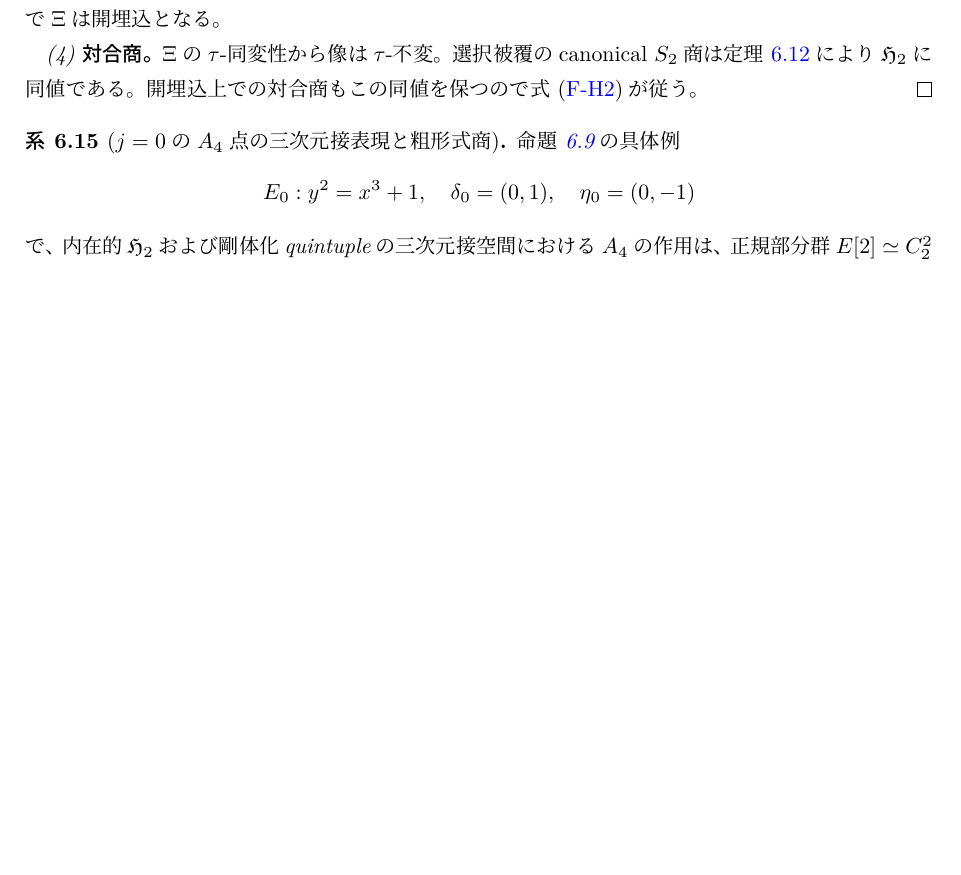
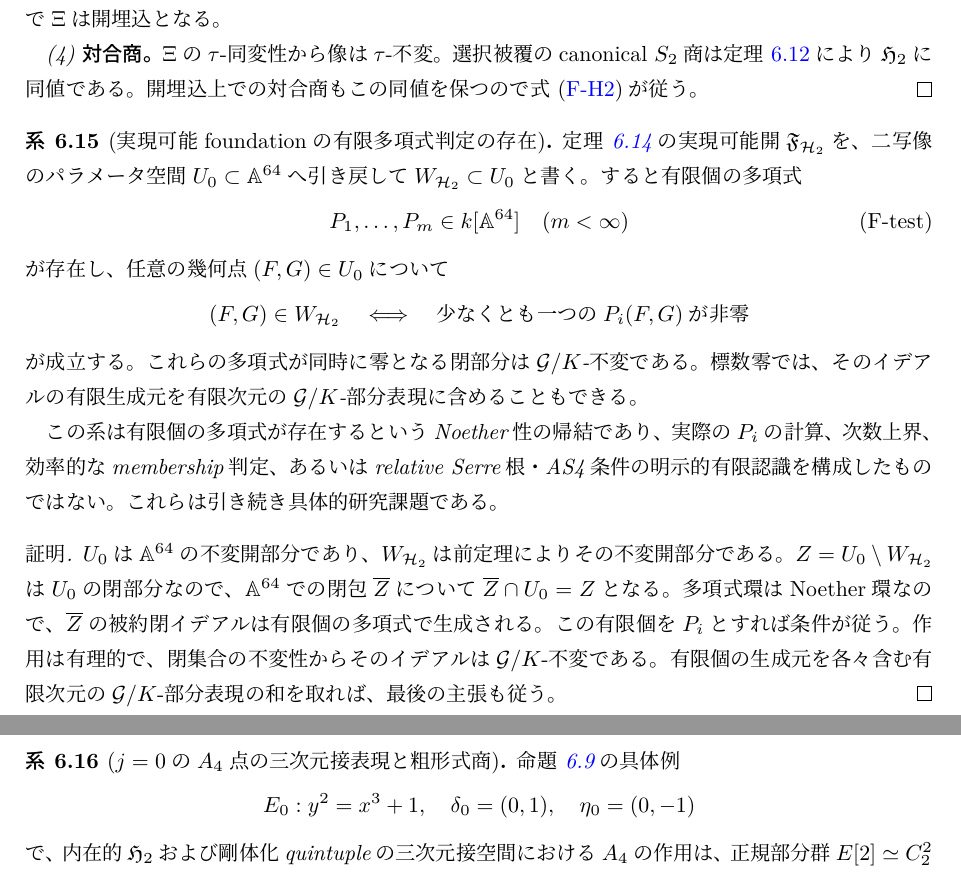
Before and after one commit to uedakazushi/nc-quadric-classification, a LaTeX document (papers/quiver-avatar-moduli.tex, which reads papers/quiver-avatar/git_comparison.tex): part of page 37 of 59 before the commit and two parts of pages 37 and 38 of 59 after it, the two joined at a grey line, cut so that both start at the same text, the shorter picture padded with empty space. Compiled offline with LuaLaTeX.

Commit message:
Deduce nonconstructive finite polynomial criterion for realizable foundation open

```diff
--- a/papers/quiver-avatar/git_comparison.tex
+++ b/papers/quiver-avatar/git_comparison.tex
@@ -1180,6 +1180,55 @@ $\HHstack$に同値である。
 式~\eqref{eq:qa-full-intrinsic-foundation-open}が従う。
 \end{proof}
 
+\begin{corollary}[実現可能foundationの有限多項式判定の存在]
+\label{cor:qa-realizable-foundation-finite-open-criterion}
+定理~\ref{thm:qa-intrinsic-h2-open-in-foundation-stack}の
+実現可能開$\mathfrak F_{\HH}$を、
+二写像のパラメータ空間
+$U_0\subset\mathbb A^{64}$へ引き戻して
+$W_{\HH}\subset U_0$と書く。
+すると有限個の多項式
+\[
+ P_1,\ldots,P_m\in
+ k[\mathbb A^{64}]
+ \quad(m<\infty)
+ \tag{F-test}\label{eq:qa-foundation-finite-polynomial-open}
+\]
+が存在し、任意の幾何点$(F,G)\in U_0$について
+\[
+ (F,G)\in W_{\HH}
+ \quad\Longleftrightarrow\quad
+ \text{少なくとも一つの$P_i(F,G)$が非零}
+\]
+が成立する。これらの多項式が同時に零となる
+閉部分は$\mathcal G/K$-不変である。
+標数零では、そのイデアルの有限生成元を
+有限次元の$\mathcal G/K$-部分表現に含めることもできる。
+
+この系は\emph{有限個の多項式が存在する}という
+Noether性の帰結であり、
+実際の$P_i$の計算、次数上界、
+効率的なmembership判定、
+あるいはrelative Serre根・AS4条件の
+明示的有限認識を構成したものではない。
+これらは引き続き具体的研究課題である。
+\end{corollary}
+\begin{proof}
+$U_0$は$\mathbb A^{64}$の不変開部分であり、
+$W_{\HH}$は前定理によりその不変開部分である。
+$Z=U_0\setminus W_{\HH}$は$U_0$の閉部分なので、
+$\mathbb A^{64}$での閉包$\overline Z$について
+$\overline Z\cap U_0=Z$となる。
+多項式環はNoether環なので、$\overline Z$の
+被約閉イデアルは有限個の多項式で生成される。
+この有限個を$P_i$とすれば条件が従う。
+作用は有理的で、閉集合の不変性からそのイデアルは
+$\mathcal G/K$-不変である。
+有限個の生成元を各々含む有限次元の
+$\mathcal G/K$-部分表現の和を取れば、
+最後の主張も従う。
+\end{proof}
+
 \begin{corollary}[$j=0$の$A_4$点の三次元接表現と粗形式商]
 \label{cor:qa-ou-cm-a4-tangent-representation}
 命題~\ref{prop:qa-ou-cm-jzero-one-cubic-a4}の
```
Also changed, not shown: papers/quiver-avatar/git_comparison.tex (2 more changed lines).
